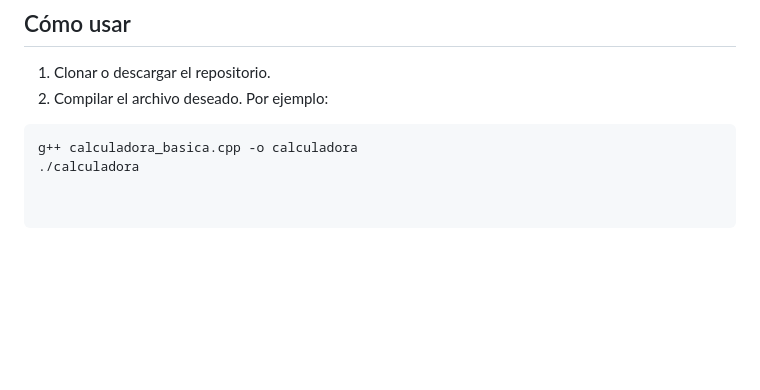
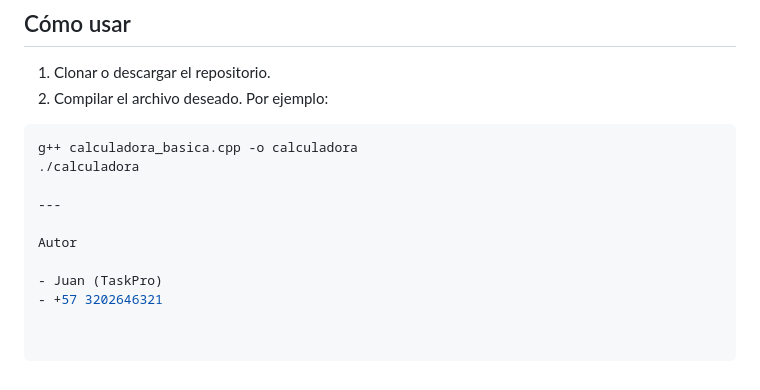
Before and after one commit to juank6883y/portafolio-proyectos, a Markdown page: programacion/C++/README.md, the part around the change. GitHub-like rendering; blank space fills up the shorter version.

````diff
--- a/programacion/C++/README.md
+++ b/programacion/C++/README.md
@@ -69,3 +69,10 @@ Este repositorio contiene varios ejercicios prácticos desarrollados en **C++**,
 ```bash
 g++ calculadora_basica.cpp -o calculadora
 ./calculadora
+
+---
+
+Autor
+
+- Juan (TaskPro)
+- +57 3202646321
````
